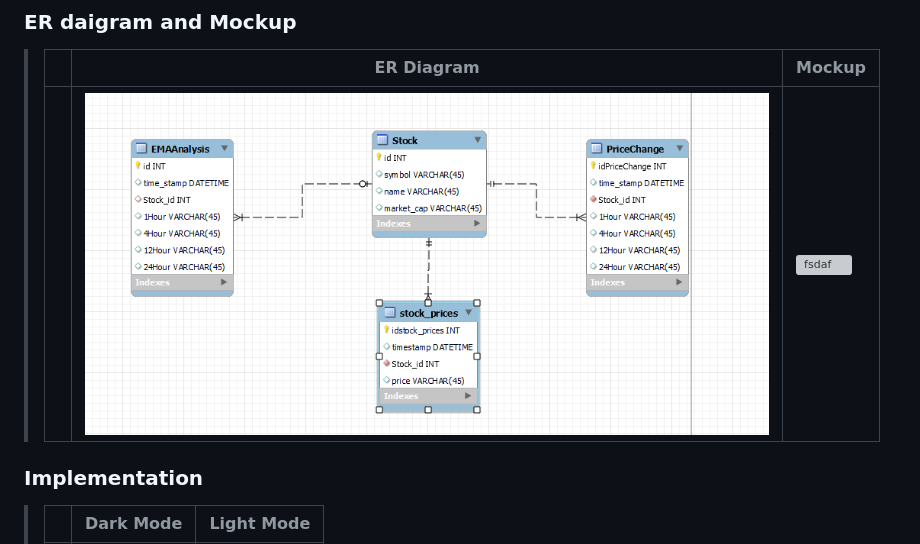
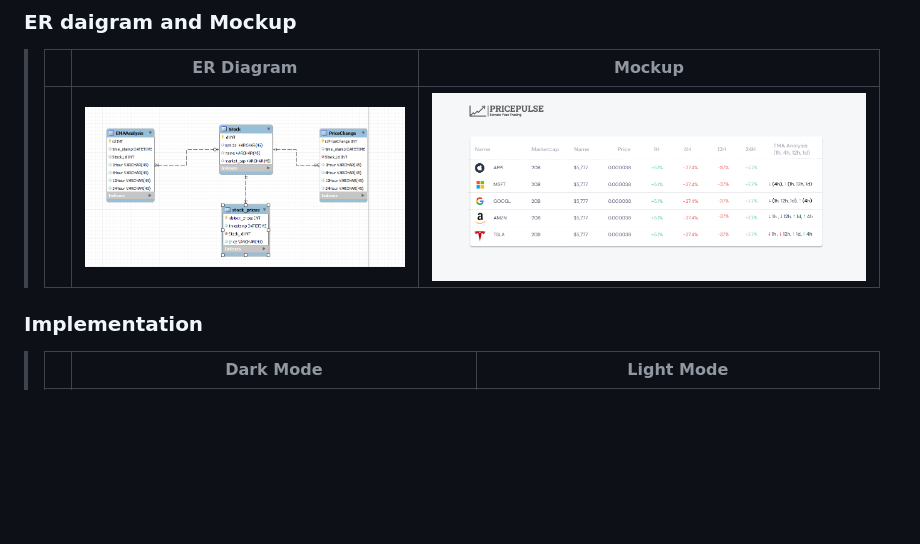
Before and after one commit to mohamad-shoumar/Stock-Dashboard-CoinQuant-Challenge, a Markdown page: README.md, the part around the change. GitHub-like rendering; pictures changed too: readme/demo/figma.png (added); blank space fills up the shorter version; grey boxes are pictures that could not be loaded.

Commit message:
chore(README.md): update figma mockup file extension from .svg to .png feat(README.md): add screenshots of dark and light mode to demo folder for better visualization of the app's UI

```diff
--- a/README.md
+++ b/README.md
@@ -26,7 +26,7 @@
 
 > |     | ER Diagram                     | Mockup                            |
 > | --- | ------------------------------ | --------------------------------- |
-> |     | ![fsdaf](./readme/demo/er.png) | ![fsdaf](./readme/demo/figma.svg) |
+> |     | ![fsdaf](./readme/demo/er.png) | ![fsdaf](./readme/demo/figma.png) |
 
 ### Implementation
 
```
Also changed, not shown: readme/demo/darkmode.png (added), readme/demo/lightmode.png (added).
